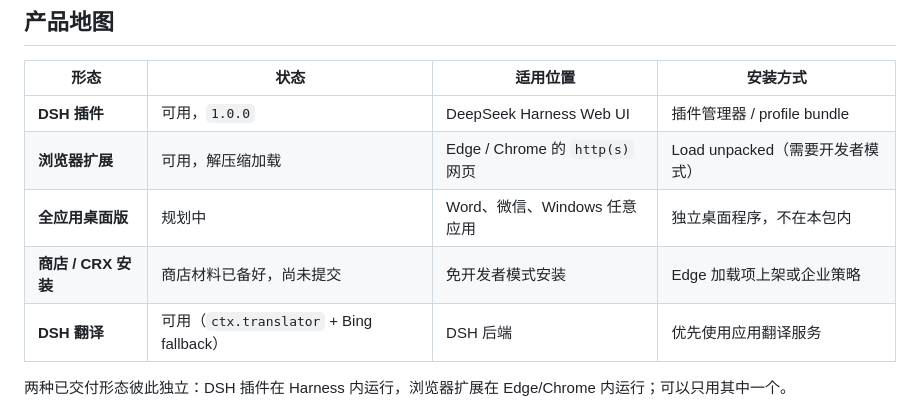
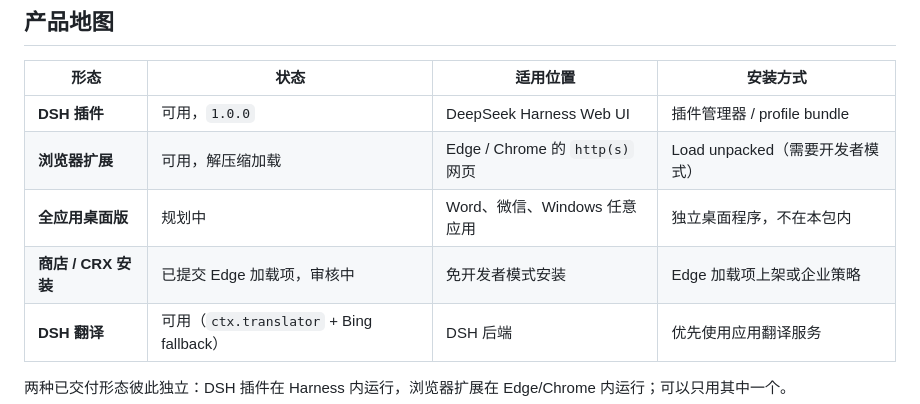
Before and after one commit to zhangyl2623632/whale-translator, a Markdown page: README.zh.md, the part around the change. Rendered like a GitHub page.

```diff
--- a/README.zh.md
+++ b/README.zh.md
@@ -13,7 +13,7 @@
 | **DSH 插件** | 可用，`1.0.0` | DeepSeek Harness Web UI | 插件管理器 / profile bundle |
 | **浏览器扩展** | 可用，解压缩加载 | Edge / Chrome 的 `http(s)` 网页 | Load unpacked（需要开发者模式） |
 | **全应用桌面版** | 规划中 | Word、微信、Windows 任意应用 | 独立桌面程序，不在本包内 |
-| **商店 / CRX 安装** | 商店材料已备好，尚未提交 | 免开发者模式安装 | Edge 加载项上架或企业策略 |
+| **商店 / CRX 安装** | 已提交 Edge 加载项，审核中 | 免开发者模式安装 | Edge 加载项上架或企业策略 |
 | **DSH 翻译** | 可用（`ctx.translator` + Bing fallback） | DSH 后端 | 优先使用应用翻译服务 |
 
 两种已交付形态彼此独立：DSH 插件在 Harness 内运行，浏览器扩展在 Edge/Chrome 内运行；可以只用其中一个。
```
Also changed, not shown: README.md (+1 -1 lines).
